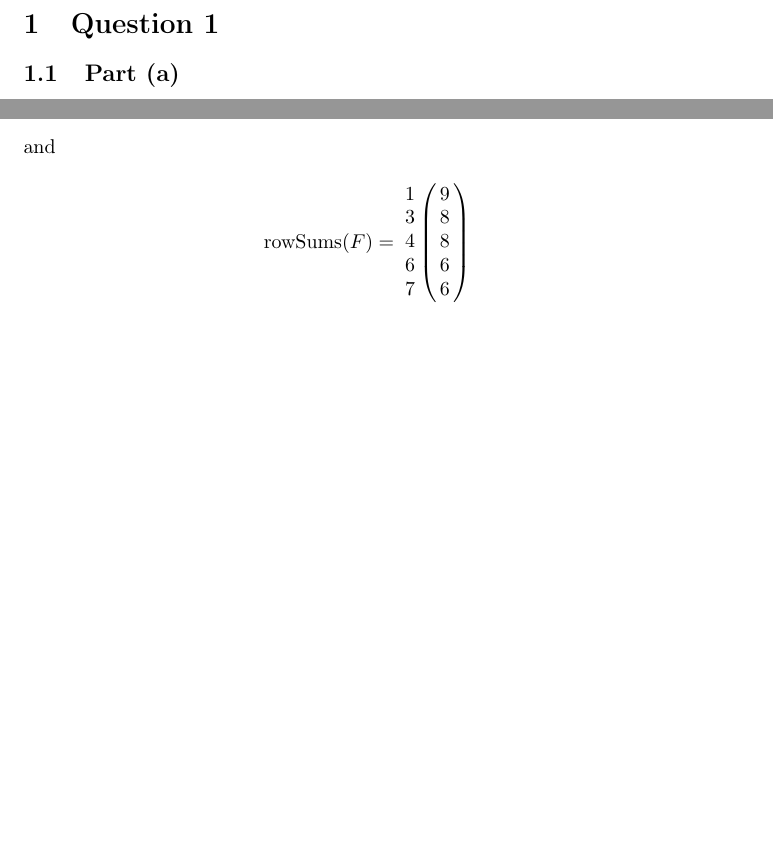
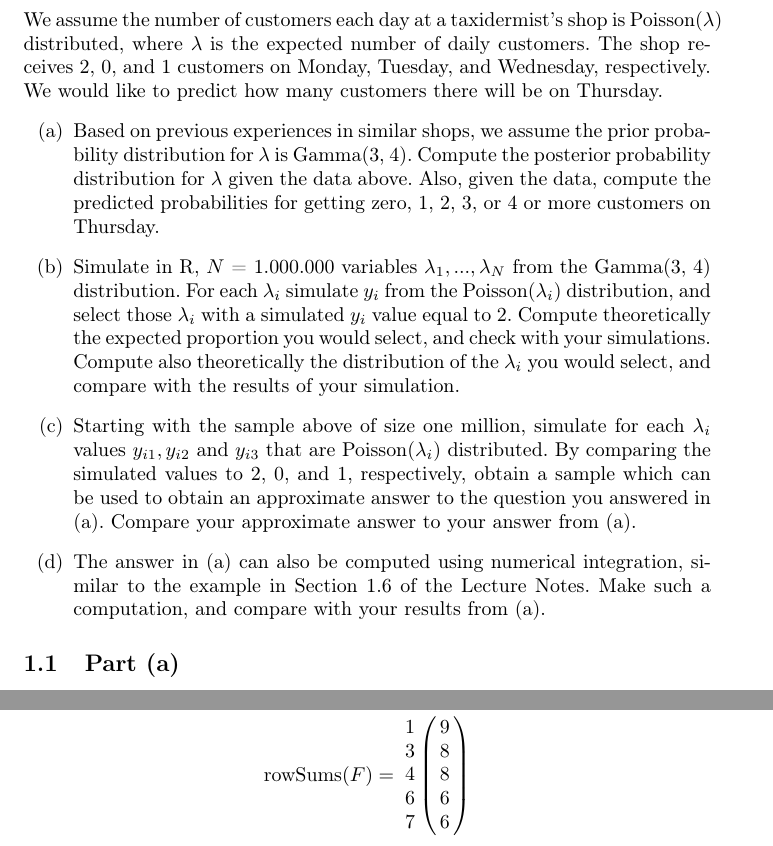
Before and after one commit to axelf4/matlab, a LaTeX document (mve550/ass1/report.tex): two parts of pages 1 and 2 of 3 before the commit and two parts of pages 1 and 3 of 3 after it, joined at a grey line, cut at the place of the change, the shorter picture padded with empty space. Compiled offline with pdfLaTeX.

Commit message:
Update report.tex

```diff
--- a/mve550/ass1/report.tex
+++ b/mve550/ass1/report.tex
@@ -16,6 +16,35 @@
 \begin{document}
 
 \section{Question 1}
+We assume the number of customers each day at a taxidermist's shop is
+Poisson($\lambda$) distributed, where $\lambda$ is the expected number of daily customers.
+The shop receives 2, 0, and 1 customers on Monday, Tuesday, and Wednesday,
+respectively. We would like to predict how many customers there will
+be on Thursday.
+\begin{enumerate}[label=(\alph*)]
+    \item Based on previous experiences in similar shops, we assume the prior
+        probability distribution for $\lambda$ is Gamma(3, 4). Compute the posterior
+        probability distribution for $\lambda$ given the data above. Also, given the
+        data, compute the predicted probabilities for getting zero, 1, 2, 3, or
+        4 or more customers on Thursday.
+    \item Simulate in R, $N$ = 1.000.000 variables $\lambda_1, ..., \lambda_N$ from the Gamma(3, 4)
+        distribution. For each $\lambda_i$ simulate $y_i$ from the Poisson($\lambda_i$) distribution,
+        and select those $\lambda_i$ with a simulated $y_i$ value equal to 2.
+        Compute theoretically the expected proportion you would select, and
+        check with your simulations. Compute also theoretically the distribution
+        of the $\lambda_i$ you would select, and compare with the results of
+        your simulation.
+    \item Starting with the sample above of size one million, simulate for each
+        $\lambda_i$ values $y_{i1}, y_{i2}$ and $y_{i3}$ that are Poisson($\lambda_i$) distributed.
+        By comparing the simulated values to 2, 0, and 1, respectively, obtain a
+        sample which can be used to obtain an approximate answer to the
+        question you answered in (a). Compare your approximate answer to
+        your answer from (a).
+    \item The answer in (a) can also be computed using numerical integration,
+        similar to the example in Section 1.6 of the Lecture Notes. Make
+        such a computation, and compare with your results from (a).
+\end{enumerate}
+
 \subsection{Part (a)}
 \subsection{Part (d)}
 Compute $\pi(Y \mid X)$ by numerical integration.
```
